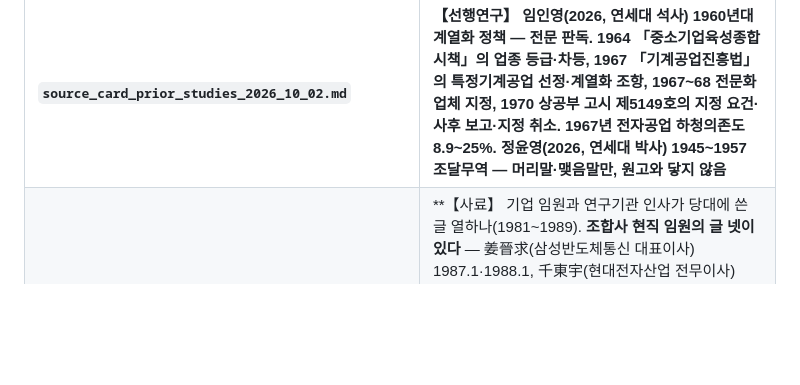
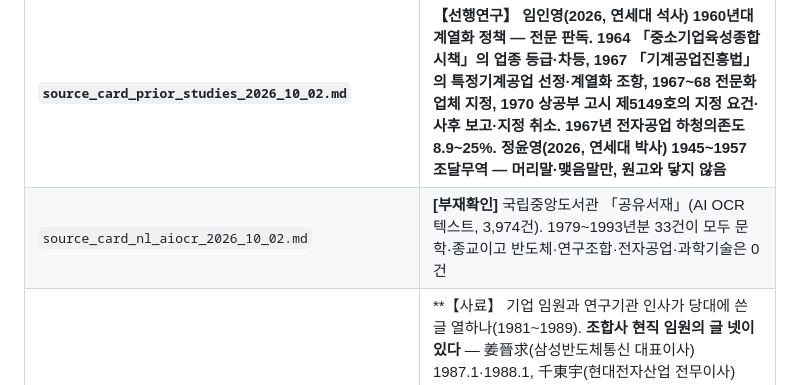
Before and after one commit to dms8588478-droid/thesis-1980s-korea-electronics, a Markdown page: research/00_index.md, the part around one of its changes. Drawn GitHub-style; blank space fills up the shorter version.

Commit message:
국립중앙도서관 공유서재(AI OCR)를 조사하고 부재확인 카드를 만들었다
- 텍스트 3,974건 가운데 1979~1993년분 33건이 모두 문학·종교이고 반도체·연구조합·전자공업·과학기술 제목은 0건이다
- 색인에 한 줄 더했다(카드 104편)

Co-Authored-By: Claude Opus 5.5 <noreply@anthropic.com>

```diff
--- a/research/00_index.md
+++ b/research/00_index.md
@@ -180,6 +180,7 @@
 | **`source_card_yeom_1990_vlsi.md`** | **【선행연구】 염재호(1990) 일본 통산성 초LSI 연구조합 설립 정책결정 분석. **본 연구가 하려는 읽기를 일본 사례에 먼저 했다** — 「경제적 동기를 명분으로 하지만 … 다분히 정치적 결과의 산물」이며 「발전국가 모형에 의해 … 계획적이고 합리적인 정책결정이라고 해석하는 것은 무리」(650쪽). 조합이 선 까닭을 「NTT의 컴퓨터 산업계에 대한 통산성의 영역 침범」과 「정책관청으로서의 통산성의 存立名分」으로 읽는다(641쪽). **초LSI 조합이 鑛工業技術研究組合法에 근거했고 1976.3.11에 섰음을 밝혀 제도의 계보를 이어 준다**(639쪽). **다만 70:30 물음은 해소되지 않았다** — 보조액을 1975.9 계획 단계의 「4년간 450억엔」으로만 적는다 | **09-28** | **[확인]** |
 | **`source_card_prior_studies_2026_09_28.md`** | **【선행연구】 송위진(1999)·윤정로(1990)·송성수(2008) 판독과 연구사 편입 판정. **송위진 각주 7이 이 사업을 「TDX기술개발사업의 효과로서 조직화된 것」이라 적어 본 연구가 답해야 할 해석을 준다.** 윤정로 113쪽은 1985년까지 「국가는 … 반도체 산업에 대한 지원을 강화할 의도가 없었다」고 적고 맺음말은 「전략적 회피」를 개념으로 든다. **송성수 각주 42가 「반도체 3사는 기술선택에 대한 합의를 보지 못해 각 기업의 독자적인 판단 하에 개발 작업을 추진하였다」고 적어 제3장의 명목상 공동개발을 받쳐 준다.** §5에 받아야 할 자료 아홉을 우선순위로 적었다 | **09-28** | **[확인]** |
 | **`source_card_prior_studies_2026_10_02.md`** | **【선행연구】 임인영(2026, 연세대 석사) 1960년대 계열화 정책 — 전문 판독. 1964 「중소기업육성종합시책」의 업종 등급·차등, 1967 「기계공업진흥법」의 특정기계공업 선정·계열화 조항, 1967~68 전문화 업체 지정, 1970 상공부 고시 제5149호의 지정 요건·사후 보고·지정 취소. 1967년 전자공업 하청의존도 8.9~25%. 정윤영(2026, 연세대 박사) 1945~1957 조달무역 — 머리말·맺음말만, 원고와 닿지 않음** | 10-02 | **[확인]** |
+| `source_card_nl_aiocr_2026_10_02.md` | **[부재확인]** 국립중앙도서관 「공유서재」(AI OCR 텍스트, 3,974건). 1979~1993년분 33건이 모두 문학·종교이고 반도체·연구조합·전자공업·과학기술은 0건 | 10-02 | **[부재확인]** |
 | **`source_card_industry_executives_1981_1989.md`** | **【사료】 기업 임원과 연구기관 인사가 당대에 쓴 글 열하나(1981~1989). **조합사 현직 임원의 글 넷이 있다** — 姜晉求(삼성반도체통신 대표이사) 1987.1·1988.1, 千東宇(현대전자산업 전무이사) 1986.10, 吳啓換(현대전자산업 전무) 1989.1. 그 밖에 金忠基(한국과학기술원) 1986.10, 李振孝(한국전자통신연구소, 뒤에 후속 사업 총괄책임자), 金晩震(한국전자기술연구소) 1981.6 등. **【09-28 판독】 넷을 읽었다** — ①강진구(1987.1) 6쪽이 요구한 공동개발의 대상은 **원·부자재와 생산·검사시설**이고 사업이 다룬 완제품 기억소자가 아니다 ②천동우(1986.10) 77쪽이 이 사업을 **「정보 및 장비의 공동이용과 협력」**으로 적었다 ③오계환(1989.1) 13쪽 표가 웨이퍼 가공 비중을 1983년 6.1%에서 1989년 49.2%로 적어 **조사기관 집계와 갈린다** ④강진구(1987.1) 5쪽이 1986년 자급률을 33.8%로 적고 대일 의존의 원인을 반도체 개발능력 부족으로 들었다. **초고 각주 다섯에 넣었다.** **【09-28 2차분】 사용자가 열아홉 편을 더 넣어 §9로 적었다** — **張景喆(과학기술처 전자연구조정관), 「90年代의 國策 研究開發 事業」(『電子工學會誌』 17-1, 1990.2)이 최상급이다.** 특정연구개발사업의 분류 변천을 적어 **이 사업이 「정부·민간공동 연구사업」이었음을 확정**해 주고, 후속 사업에 장비·재료가 들어갔음과 1990년 2월 시점에 한국의 4메가가 「시제품 개발 완료」였음을 밝힌다. 金忠基, 「우리 나라의 半導體 産業 1974~1989」(1984)도 얻었다 | **09-28** | **[확인]** |
 | **`source_card_keti_1985_longterm_plan.md`** | **【최상급·사료】 黃圭泰 연구책임자, 「반도체 기술개발을 위한 장기추진 계획에 관한 연구」(한국전자기술연구소, 1985.5, 306면, 과학기술처장관 제출). **1985년 10월 협의보다 다섯 달 앞서 총괄기관의 전신이 협동연구 체제를 건의한 문서다.** 건의의 까닭이 기업의 자금 부족이 아니라 기업 사이의 견제다 — 「막대한 자금을 투자하고 있는 국내반도체 산업계는 … 기업간에 지나친 보유기술의 과시, 경쟁과열 및 필요이상의 상호 견제의식등이 높아서 … 선진국의 기술이전기피 현상을 더욱 가속, 강화시키는 결과를 초래」. 연구의 범위에 「官民 협력체제를 구축하는 방안」이 들어 있다. **요약만 읽었고 본문 306면이 남았다** | **09-29** | **[확인]** |
 | **`source_card_kiet_1984_semiconductor.md`** | **【조사기관 보고서】 金浚炫 외, 『半導體産業의 構造와 發展方向』(産業硏究院, 1984, 227면). **재가 두 해 전에 조사기관이 사업의 얼개를 거의 그대로 제안했다** — 「日本 通産省이 주관한 VLSI 技術開發(1976~81)과 美國의 國防省이 주관하는 VHSIC 技術開發(1980~86)을 참고하여 … 國策研究事業으로서 공동으로 수행」(219쪽), 「特定研究開發事業을 科學技術處長官의 주도하에 추진하도록 규정되어 있으나 이러한 사업이 효율적으로 추진되지 못하고 있는 실정」(219쪽), 「共同研究體制는 시급히 구성되어야 하는 바, 이의 推進을 정부가 … 앞장서야」(220쪽), 「國內 1~2개 大學에 「半導體技術開發센터」를 설립」(222쪽). **다만 제안과 결정은 다르므로 인과를 건너뛰지 않는다.** **【09-28 2차 판독】 본문 115~118·171~172·194~200·202~212·223~224쪽을 더 읽었다** — ①같은 구조를 3%·5.4%·5.9%·2% 네 잣대로 적는다 ②**1984년에 업계가 세워 둔 목표는 1986년까지 256K RAM이었다**(203쪽) ③한국전자의 1984년도 개발계획품목이 MOS FET·Power Amp로 삼성·금성과 갈린다(118쪽) ④**일본의 보조 방식은 성과가 기업에 귀속하고 수익이 나면 상환, 위탁 방식은 성과가 전부 정부 소유**(195~197쪽) ⑤**「업계를 그룹화하든지 일원화하여 補助金을 집중적으로 交付」**(200쪽) ⑥참고문헌에 상공부 미간행 문서 셋 | **09-28** | **[확인]** |
```
Also changed, not shown: other parts of research/00_index.md (+1 -1 lines), research/source_card_nl_aiocr_2026_10_02.md (added, +36 -0 lines).
